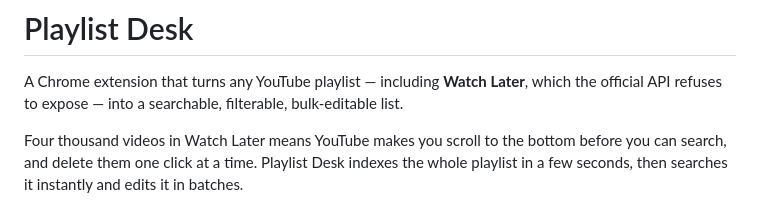
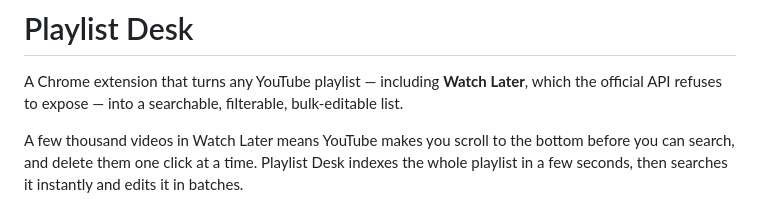
Before and after one commit to 1ah1/playlist-desk, a Markdown page: README.md, the part around the change. Rendered like a GitHub page.

Commit message:
README wording

```diff
--- a/README.md
+++ b/README.md
@@ -3,7 +3,7 @@
 A Chrome extension that turns any YouTube playlist — including **Watch Later**, which
 the official API refuses to expose — into a searchable, filterable, bulk-editable list.
 
-Four thousand videos in Watch Later means YouTube makes you scroll to the bottom before
+A few thousand videos in Watch Later means YouTube makes you scroll to the bottom before
 you can search, and delete them one click at a time. Playlist Desk indexes the whole
 playlist in a few seconds, then searches it instantly and edits it in batches.
 
```
